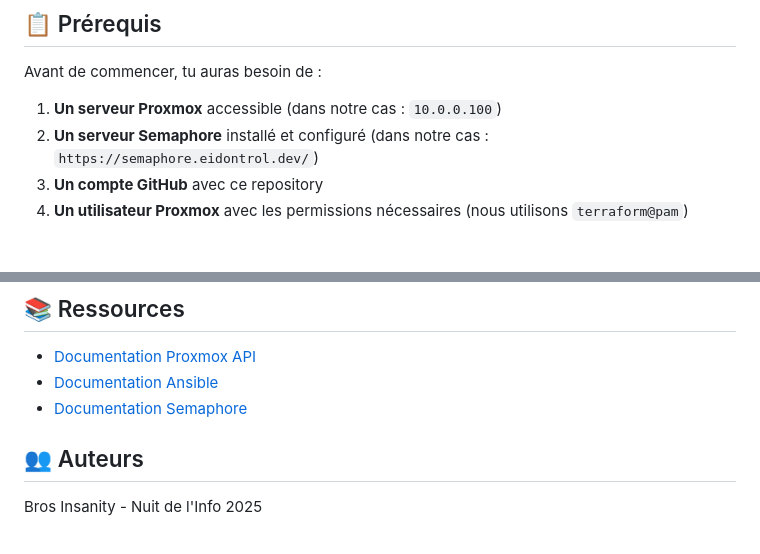
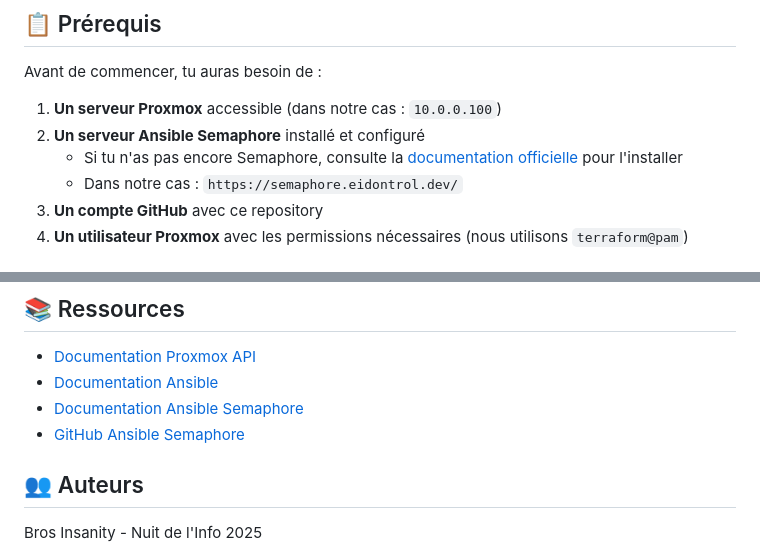
Before and after one commit to Bros-Insanity/nuit-info-2025, a Markdown page: README.md, 2 parts joined by grey strips. GitHub-like rendering.

Commit message:
Fix Semaphore documentation links

```diff
--- a/README.md
+++ b/README.md
@@ -19,7 +19,9 @@ GitHub → Semaphore CI/CD → Ansible → Proxmox → Container LXC → Nginx
 Avant de commencer, tu auras besoin de :
 
 1. **Un serveur Proxmox** accessible (dans notre cas : `10.0.0.100`)
-2. **Un serveur Semaphore** installé et configuré (dans notre cas : `https://semaphore.eidontrol.dev/`)
+2. **Un serveur Ansible Semaphore** installé et configuré
+   - Si tu n'as pas encore Semaphore, consulte la [documentation officielle](https://docs.semaphoreui.com/administration-guide/installation) pour l'installer
+   - Dans notre cas : `https://semaphore.eidontrol.dev/`
 3. **Un compte GitHub** avec ce repository
 4. **Un utilisateur Proxmox** avec les permissions nécessaires (nous utilisons `terraform@pam`)
 
@@ -191,7 +193,8 @@ Le container sera recréé avec la dernière version de `test.html`.
 
 - [Documentation Proxmox API](https://pve.proxmox.com/pve-docs/api-viewer/)
 - [Documentation Ansible](https://docs.ansible.com/)
-- [Documentation Semaphore](https://docs.ansible-semaphore.com/)
+- [Documentation Ansible Semaphore](https://docs.semaphoreui.com/)
+- [GitHub Ansible Semaphore](https://github.com/ansible-semaphore/semaphore)
 
 ## 👥 Auteurs
 
```
